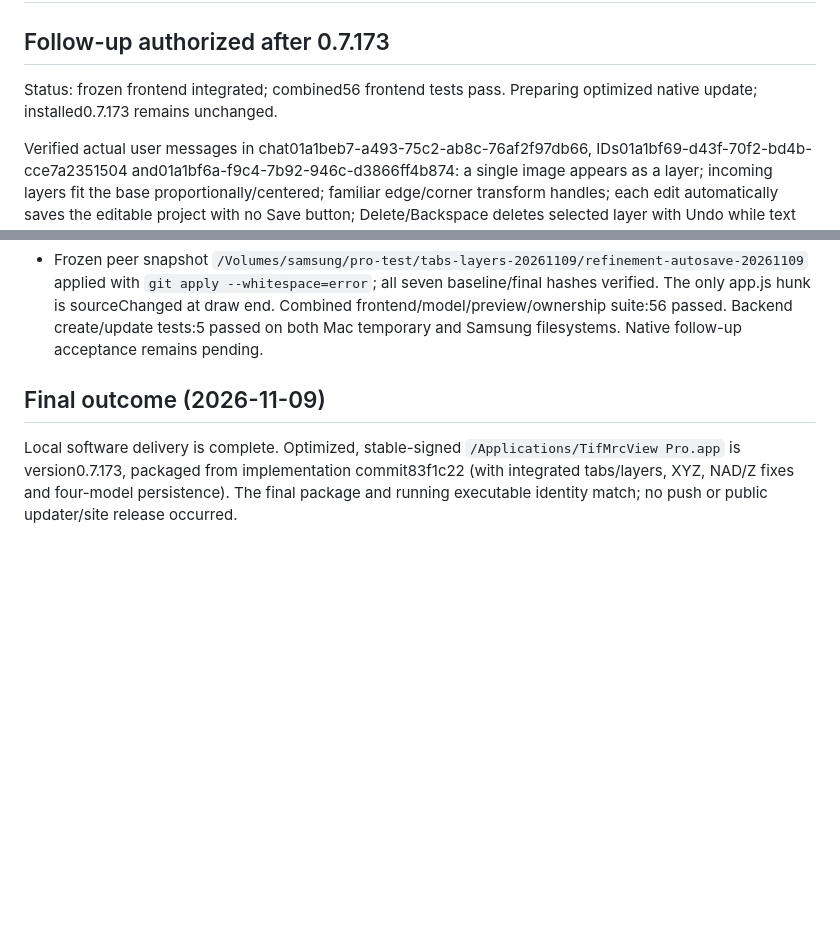
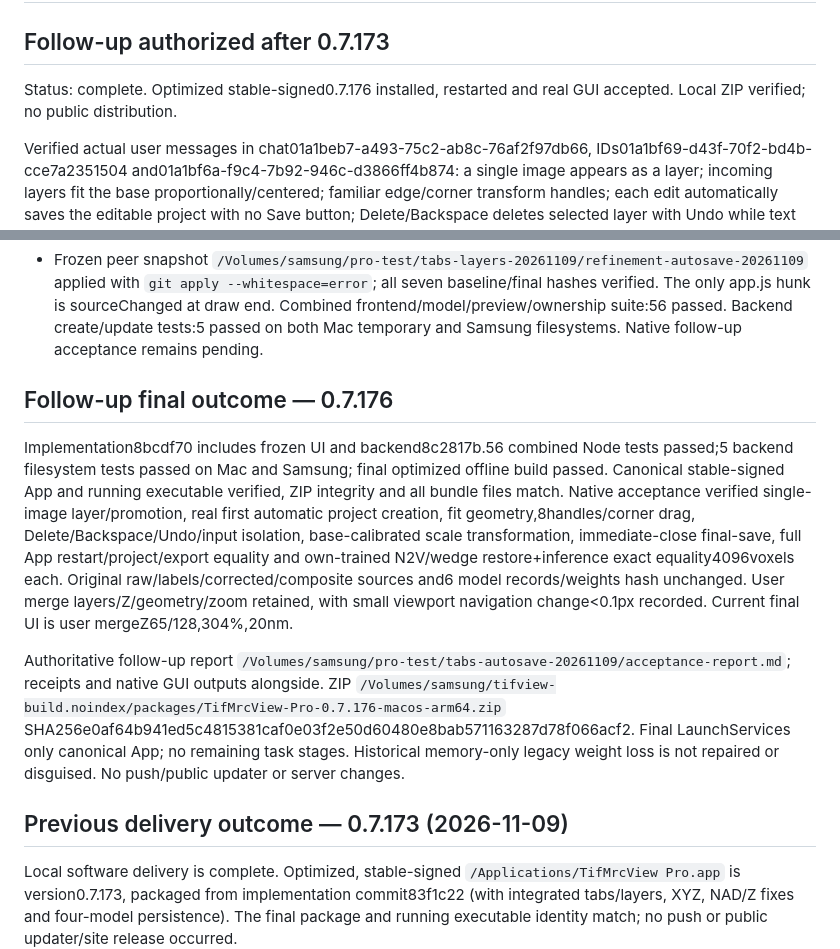
Before and after one commit to Leehow/TifMrcView, a Markdown page: docs/active-plans/denoise-model-persistence-20261109.md, 2 parts joined by grey strips. Drawn GitHub-style; blank space fills up the shorter version.

Commit message:
Record 0.7.176 installed native acceptance and preservation

```diff
--- a/docs/active-plans/denoise-model-persistence-20261109.md
+++ b/docs/active-plans/denoise-model-persistence-20261109.md
@@ -3,7 +3,7 @@
 
 ## Follow-up authorized after 0.7.173
 
-Status: frozen frontend integrated; combined56 frontend tests pass. Preparing optimized native update; installed0.7.173 remains unchanged.
+Status: complete. Optimized stable-signed0.7.176 installed, restarted and real GUI accepted. Local ZIP verified; no public distribution.
 
 Verified actual user messages in chat01a1beb7-a493-75c2-ab8c-76af2f97db66, IDs01a1bf69-d43f-70f2-bd4b-cce7a2351504 and01a1bf6a-f9c4-7b92-946c-d3866ff4b874: a single image appears as a layer; incoming layers fit the base proportionally/centered; familiar edge/corner transform handles; each edit automatically saves the editable project with no Save button; Delete/Backspace deletes selected layer with Undo while text fields keep normal editing.
 
@@ -17,7 +17,13 @@ Verified actual user messages in chat01a1beb7-a493-75c2-ab8c-76af2f97db66, IDs01
 
 - Frozen peer snapshot `/Volumes/samsung/pro-test/tabs-layers-20261109/refinement-autosave-20261109` applied with `git apply --whitespace=error`; all seven baseline/final hashes verified. The only app.js hunk is sourceChanged at draw end. Combined frontend/model/preview/ownership suite:56 passed. Backend create/update tests:5 passed on both Mac temporary and Samsung filesystems. Native follow-up acceptance remains pending.
 
-## Final outcome (2026-11-09)
+## Follow-up final outcome — 0.7.176
+
+Implementation8bcdf70 includes frozen UI and backend8c2817b.56 combined Node tests passed;5 backend filesystem tests passed on Mac and Samsung; final optimized offline build passed. Canonical stable-signed App and running executable verified, ZIP integrity and all bundle files match. Native acceptance verified single-image layer/promotion, real first automatic project creation, fit geometry,8handles/corner drag, Delete/Backspace/Undo/input isolation, base-calibrated scale transformation, immediate-close final-save, full App restart/project/export equality and own-trained N2V/wedge restore+inference exact equality4096voxels each. Original raw/labels/corrected/composite sources and6 model records/weights hash unchanged. User merge layers/Z/geometry/zoom retained, with small viewport navigation change<0.1px recorded. Current final UI is user mergeZ65/128,304%,20nm.
+
+Authoritative follow-up report `/Volumes/samsung/pro-test/tabs-autosave-20261109/acceptance-report.md`; receipts and native GUI outputs alongside. ZIP `/Volumes/samsung/tifview-build.noindex/packages/TifMrcView-Pro-0.7.176-macos-arm64.zip` SHA256e0af64b941ed5c4815381caf0e03f2e50d60480e8bab571163287d78f066acf2. Final LaunchServices only canonical App; no remaining task stages. Historical memory-only legacy weight loss is not repaired or disguised. No push/public updater or server changes.
+
+## Previous delivery outcome — 0.7.173 (2026-11-09)
 
 Local software delivery is complete. Optimized, stable-signed `/Applications/TifMrcView Pro.app` is version0.7.173, packaged from implementation commit83f1c22 (with integrated tabs/layers, XYZ, NAD/Z fixes and four-model persistence). The final package and running executable identity match; no push or public updater/site release occurred.
 
```
